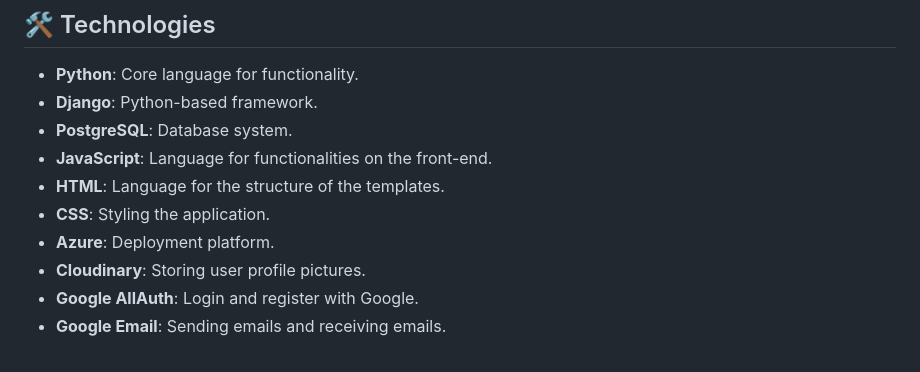
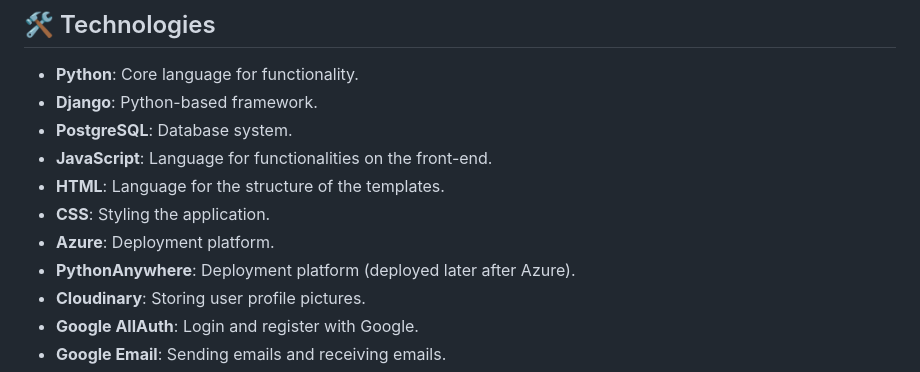
Before and after one commit to rayapetkova/VolunteerAct, a Markdown page: README.md, the part around the change. Rendered like a GitHub page.

```diff
--- a/README.md
+++ b/README.md
@@ -300,6 +300,7 @@
 - **HTML**: Language for the structure of the templates.
 - **CSS**: Styling the application.
 - **Azure**: Deployment platform.
+- **PythonAnywhere**: Deployment platform (deployed later after Azure).
 - **Cloudinary**: Storing user profile pictures.
 - **Google AllAuth**: Login and register with Google.
 - **Google Email**: Sending emails and receiving emails.
```
